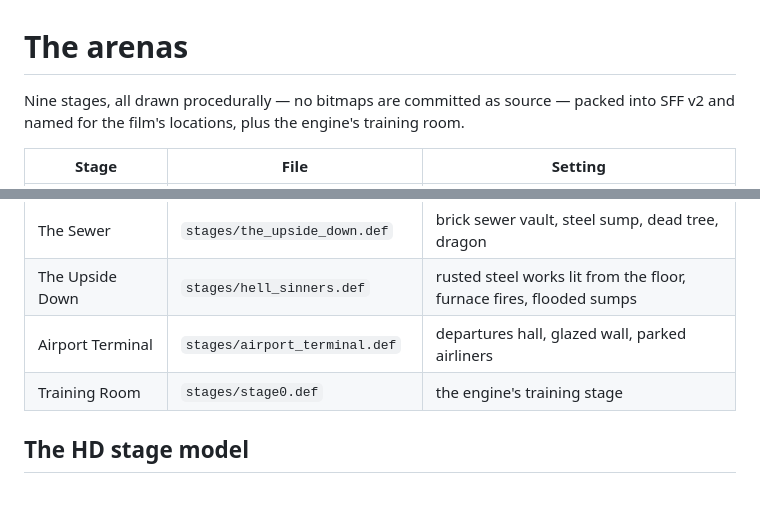
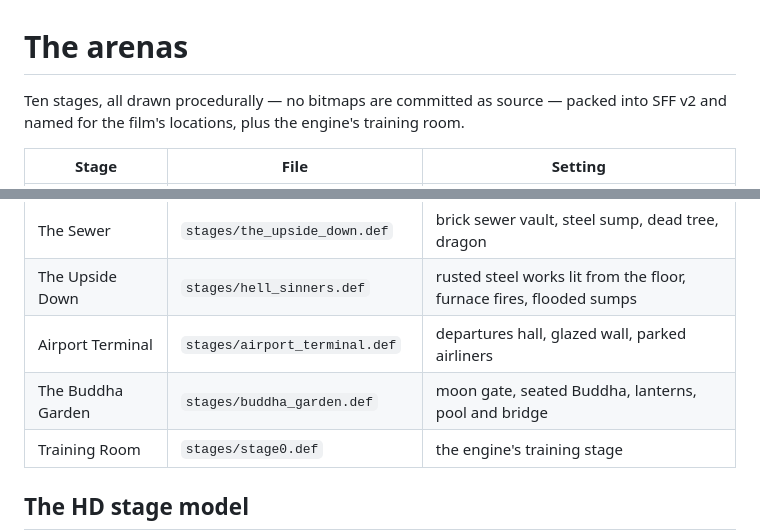
Before and after one commit to jackrabbit72380/bigtroubleinlittlechinathegame, a Markdown page: docs/STAGES.md, 2 parts joined by grey strips. Drawn GitHub-style; blank space fills up the shorter version.

```diff
--- a/docs/STAGES.md
+++ b/docs/STAGES.md
@@ -1,6 +1,6 @@
 # The arenas
 
-Nine stages, all drawn procedurally — no bitmaps are committed as source — packed
+Ten stages, all drawn procedurally — no bitmaps are committed as source — packed
 into SFF v2 and named for the film's locations, plus the engine's training room.
 
 | Stage | File | Setting |
@@ -14,6 +14,7 @@ into SFF v2 and named for the film's locations, plus the engine's training room.
 | The Sewer | `stages/the_upside_down.def` | brick sewer vault, steel sump, dead tree, dragon |
 | The Upside Down | `stages/hell_sinners.def` | rusted steel works lit from the floor, furnace fires, flooded sumps |
 | Airport Terminal | `stages/airport_terminal.def` | departures hall, glazed wall, parked airliners |
+| The Buddha Garden | `stages/buddha_garden.def` | moon gate, seated Buddha, lanterns, pool and bridge |
 | Training Room | `stages/stage0.def` | the engine's training stage |
 
 ## The HD stage model
```
Also changed, not shown: README.md (+2 -0 lines), artifacts/buddha_garden_card.png (added), artifacts/stage_wall.png, 6 other files.
